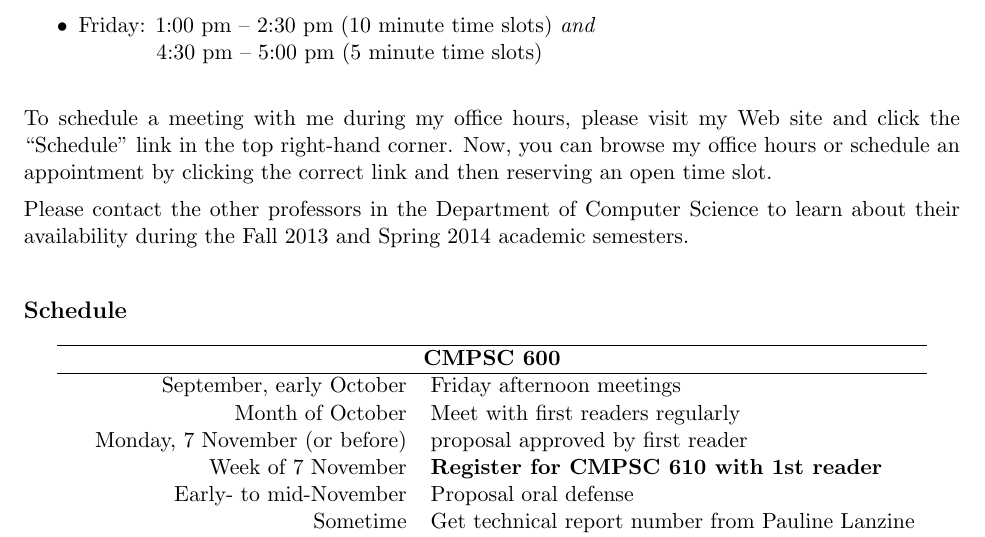
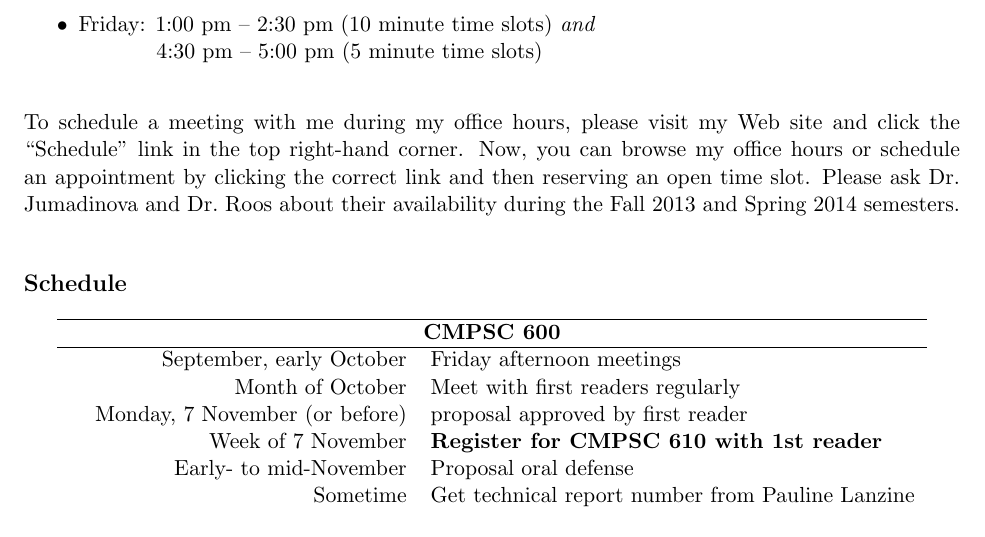
Before and after one commit to gkapfham/cs60060120132014, a LaTeX document (syllabus/cs60001cs600-6102011syllabus.tex): part of page 1 of 4, cut so that both start at the same text. Compiled offline with pdfLaTeX; a LaTeX package or settings file that is missing is left out.

Commit message:
Changed the contact sentence for other professors.

```diff
--- a/syllabus/cs60001cs600-6102011syllabus.tex
+++ b/syllabus/cs60001cs600-6102011syllabus.tex
@@ -25,11 +25,8 @@ Dr.\ Gregory M.\ Kapfhammer\\
 \noindent
 To schedule a meeting with me during my office hours, please visit my Web site and click the ``Schedule'' link in the
 top right-hand corner. Now, you can browse my office hours or schedule an appointment by clicking the correct link and
-then reserving an open time slot.
-
-\noindent
-Please contact the other professors in the Department of Computer Science to learn about their availability during the
-Fall 2013 and Spring 2014 academic semesters.
+then reserving an open time slot.  Please ask Dr.\ Jumadinova and Dr.\ Roos about their availability during the Fall
+2013 and Spring 2014 semesters.
 
 \subsection*{Schedule}
 
```
